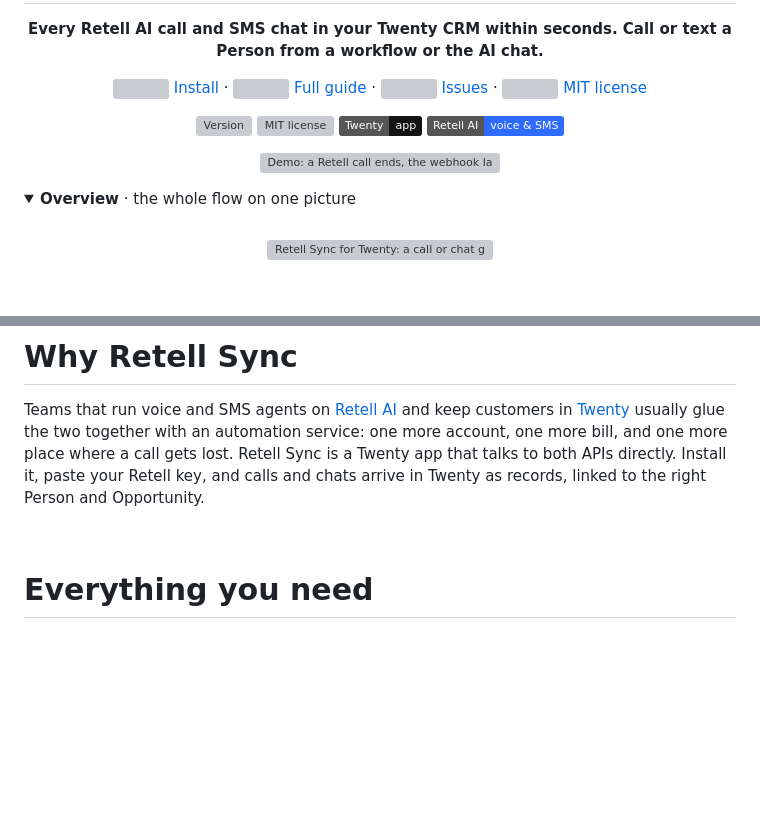
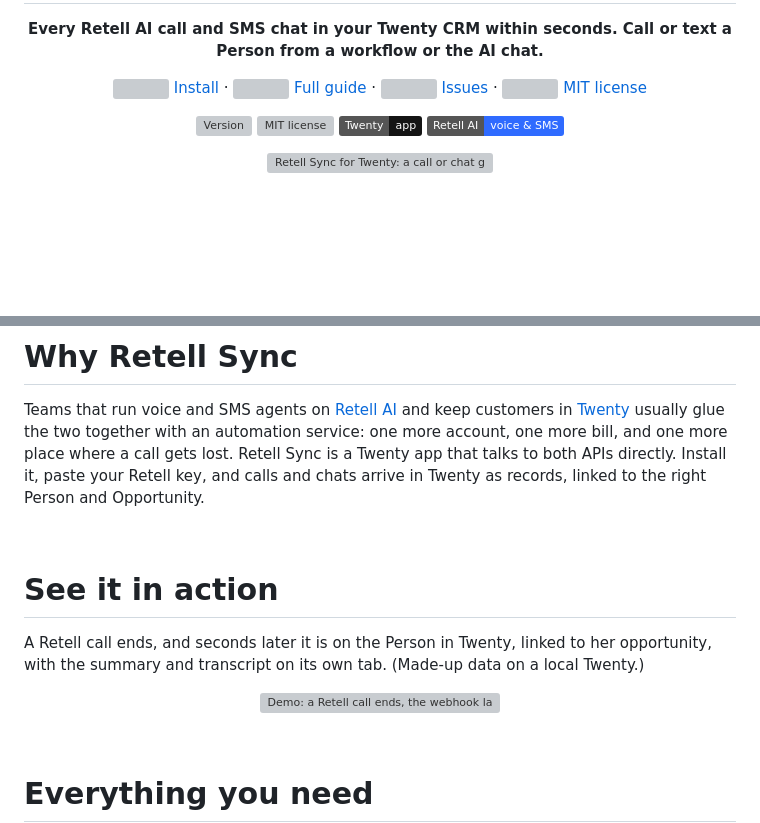
Before and after one commit to MikiDevStudio/twenty-retell-sync, a Markdown page: .github/README.md, 2 parts joined by grey strips. Rendered like a GitHub page; folded sections open; badges without logos; blank space fills up the shorter version; grey boxes are pictures that could not be loaded.

Commit message:
Show the cover at the top and move the demo below the intro
Co-Authored-By: Claude Opus 5.5 <noreply@anthropic.com>
Claude-Session: https://claude.ai/code/session_01Dak76hXVQNPd5T2ZpiZNVD

```diff
--- a/.github/README.md
+++ b/.github/README.md
@@ -17,13 +17,5 @@
 </div>
 
 <p align="center">
-  <img src="./assets/demo.webp" alt="Demo: a Retell call ends, the webhook lands, the call appears on the Person linked to her opportunity, and the Summary tab shows the summary and transcript" />
-</p>
-
-<details>
-<summary><strong>Overview</strong> · the whole flow on one picture</summary>
-<br/>
-
-<p align="center">
   <img src="./assets/01-cover.webp" alt="Retell Sync for Twenty: a call or chat goes from Retell through a signed webhook to a transcript, a summary and a CRM record" />
 </p>
@@ -38,6 +28,17 @@ Teams that run voice and SMS agents on [Retell AI](https://www.retellai.com) and
 glue the two together with an automation service: one more account, one more bill, and one more place where a call gets lost.
 Retell Sync is a Twenty app that talks to both APIs directly. Install it, paste your Retell key, and calls and chats arrive in
 Twenty as records, linked to the right Person and Opportunity.
+
+<br />
+
+# See it in action
+
+A Retell call ends, and seconds later it is on the Person in Twenty, linked to her opportunity, with the summary and
+transcript on its own tab. (Made-up data on a local Twenty.)
+
+<p align="center">
+  <img src="./assets/demo.webp" alt="Demo: a Retell call ends, the webhook lands, the call appears on the Person linked to her opportunity, and the Summary tab shows the summary and transcript" />
+</p>
 
 <br />
 
```
Also changed, not shown: other parts of .github/README.md (+0 -2 lines).
